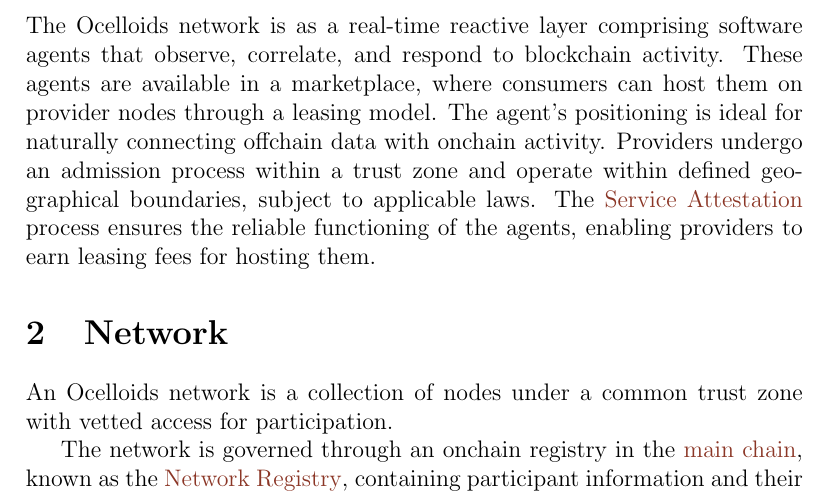
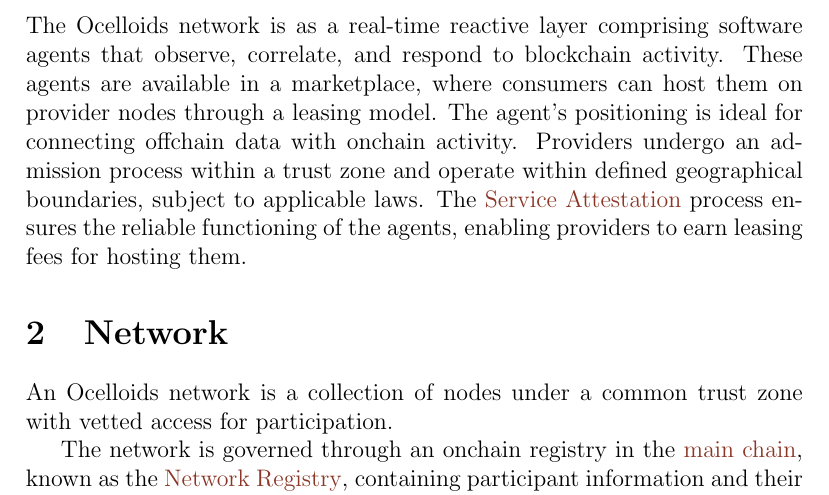
Before and after one commit to sodazone/oc-specs, a LaTeX document (src/ocelloids_network_spec.tex): part of page 2 of 8, cut so that both start at the same text. Compiled offline with pdfLaTeX.

Commit message:
fix wording

```diff
--- a/src/ocelloids_network_spec.tex
+++ b/src/ocelloids_network_spec.tex
@@ -89,7 +89,7 @@ The document details network roles, leasing processes, and attestation methods,
 
 The Ocelloids network is as a real-time reactive layer comprising software \glspl*{agent} that observe, correlate, and respond to blockchain activity.
 These \glspl*{agent} are available in a marketplace, where \glspl*{consumer} can host them on \gls*{provider} nodes through a leasing model.
-The agent's positioning is ideal for naturally connecting offchain data with onchain activity.
+The agent's positioning is ideal for connecting offchain data with onchain activity.
 \Glspl*{provider} undergo an admission process within a trust zone and operate within defined geographical boundaries, subject to applicable laws.
 The \nameref{sec:service-attestation} process ensures the reliable functioning of the \glspl*{agent}, enabling \glspl*{provider} to earn leasing fees for hosting them.
 
```
